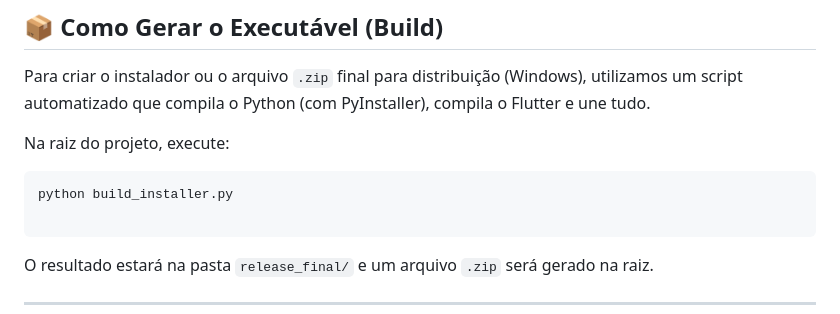
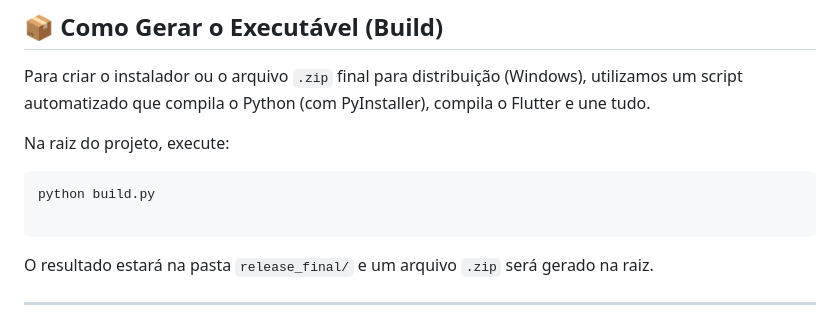
Before and after one commit to Ppaulo03/LeagueMusicPlayer, a Markdown page: README.md, the part around one of its changes. Drawn GitHub-style.

Commit message:
fix: Update license badge URL in README and correct build script command

````diff
--- a/README.md
+++ b/README.md
@@ -136,7 +136,7 @@ Para criar o instalador ou o arquivo `.zip` final para distribuição (Windows),
 Na raiz do projeto, execute:
 
 ```bash
-python build_installer.py
+python build.py
 
 ```
 
````
Also changed, not shown: other parts of README.md (+1 -1 lines).
